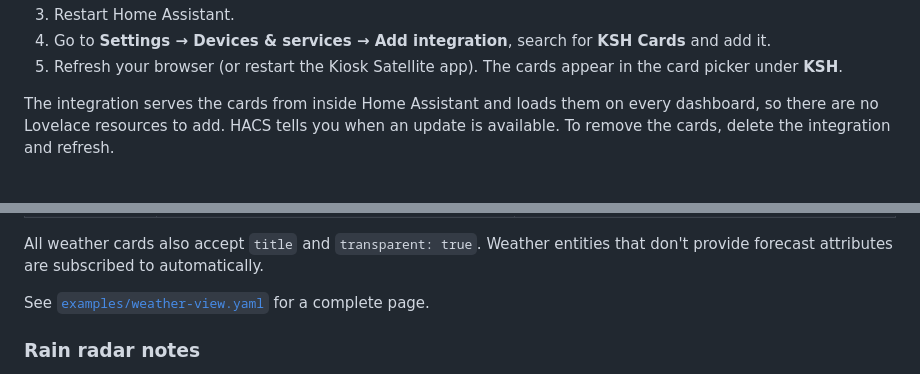
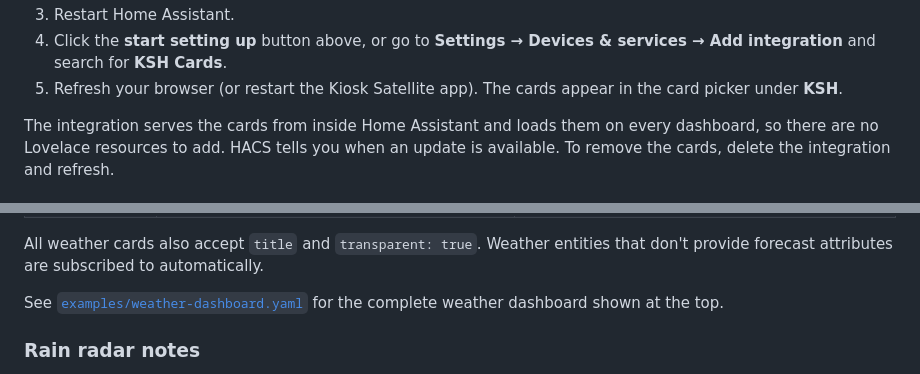
Before and after one commit to thekiwismarthome/ksh-cards, a Markdown page: README.md, 2 parts joined by grey strips. Rendered like a GitHub page.

```diff
--- a/README.md
+++ b/README.md
@@ -24,5 +39,5 @@ Every card follows your Home Assistant theme and light/dark mode. A matching **K
 3. Restart Home Assistant.
-4. Go to **Settings → Devices & services → Add integration**, search for **KSH Cards** and add it.
+4. Click the **start setting up** button above, or go to **Settings → Devices & services → Add integration** and search for **KSH Cards**.
 5. Refresh your browser (or restart the Kiosk Satellite app). The cards appear in the card picker under **KSH**.
 
 The integration serves the cards from inside Home Assistant and loads them on every dashboard, so there are no Lovelace resources to add. HACS tells you when an update is available. To remove the cards, delete the integration and refresh.
@@ -123,7 +138,7 @@ charging_entity: binary_sensor.car_charging
 
 All weather cards also accept `title` and `transparent: true`. Weather entities that don't provide forecast attributes are subscribed to automatically.
 
-See [`examples/weather-view.yaml`](examples/weather-view.yaml) for a complete page.
+See [`examples/weather-dashboard.yaml`](examples/weather-dashboard.yaml) for the complete weather dashboard shown at the top.
 
 ### Rain radar notes
 
```
Also changed, not shown: other parts of README.md (+23 -8 lines), docs/previews/weather-dark-phone.png (deleted), docs/previews/weather-dark.png (deleted), docs/previews/weather-dashboard-dark.png (added), docs/previews/weather-dashboard-light.png (added), docs/previews/weather-dashboard-portrait.png (added), docs/previews/weather-light.png (deleted), 2 other files.
